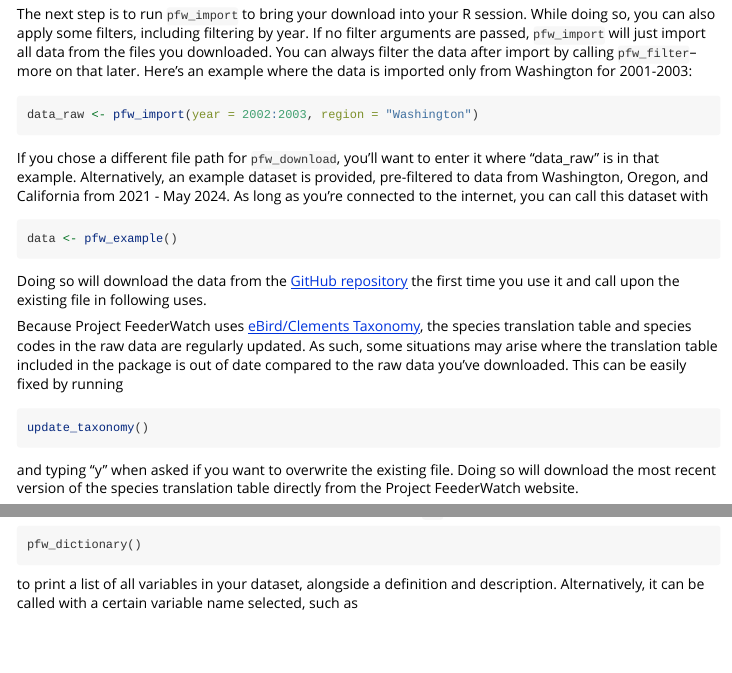
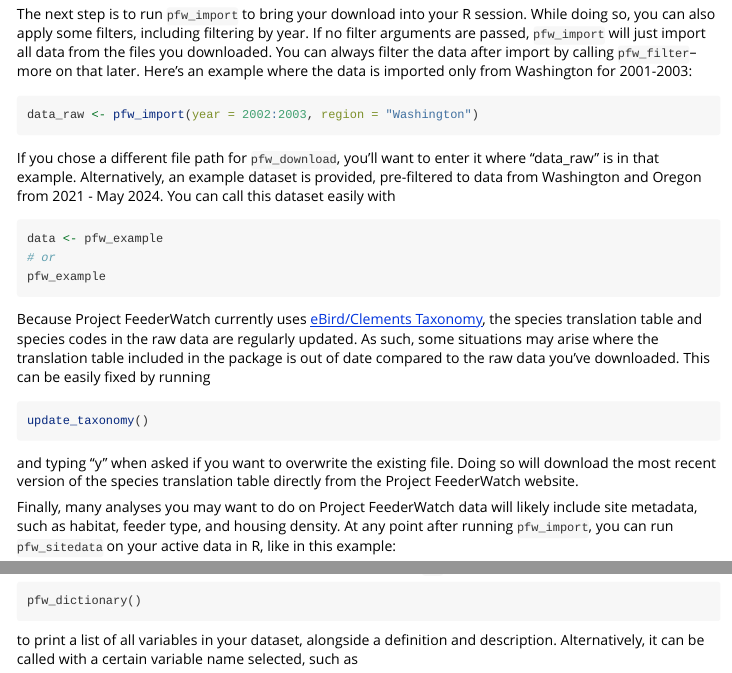
Before and after one commit to ropensci/PFW, an R Markdown document (vignettes/PFW.Rmd): the page in a window 1100 px wide, from 870 px down, and a second part further down, joined at a grey line. Rendered offline with R 4.5, knitr and Pandoc, with nearby package versions; long lines of code are wrapped.

Commit message:
CRAN note fixes

````diff
--- a/vignettes/PFW.Rmd
+++ b/vignettes/PFW.Rmd
@@ -47,15 +47,15 @@
 data_raw <- pfw_import(year = 2002:2003, region = "Washington")
 ```
 
-If you chose a different file path for `pfw_download`, you'll want to enter it where "data_raw" is in that example. Alternatively, an example dataset is provided, pre-filtered to data from Washington, Oregon, and California from 2021 - May 2024. As long as you're connected to the internet, you can call this dataset with
+If you chose a different file path for `pfw_download`, you'll want to enter it where "data_raw" is in that example. Alternatively, an example dataset is provided, pre-filtered to data from Washington and Oregon from 2021 - May 2024. You can call this dataset easily with
 
 ```{r example, eval = FALSE}
-data <- pfw_example()
+data <- pfw_example
+# or
+pfw_example
 ```
 
-Doing so will download the data from the [GitHub repository](https://github.com/ropensci/PFW/blob/main/inst/extdata/pfw_example.csv) the first time you use it and call upon the existing file in following uses.
-
-Because Project FeederWatch uses [eBird/Clements Taxonomy](https://www.birds.cornell.edu/clementschecklist/download/), the species translation table and species codes in the raw data are regularly updated. As such, some situations may arise where the translation table included in the package is out of date compared to the raw data you've downloaded. This can be easily fixed by running
+Because Project FeederWatch currently uses [eBird/Clements Taxonomy](https://www.birds.cornell.edu/clementschecklist/introduction/updateindex/october-2024/2024-citation-checklist-downloads/), the species translation table and species codes in the raw data are regularly updated. As such, some situations may arise where the translation table included in the package is out of date compared to the raw data you've downloaded. This can be easily fixed by running
 
 ```{r update, eval = FALSE}
 update_taxonomy()
````
Also changed, not shown: R/pfw_filter.R (+2 -1 lines), README.Rmd (+1 -1 lines), README.md, 4 other files.
